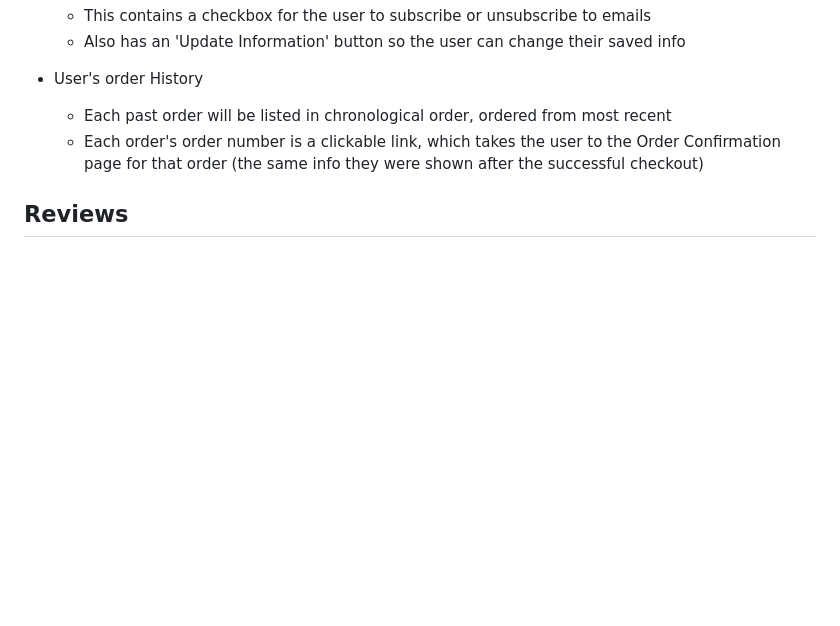
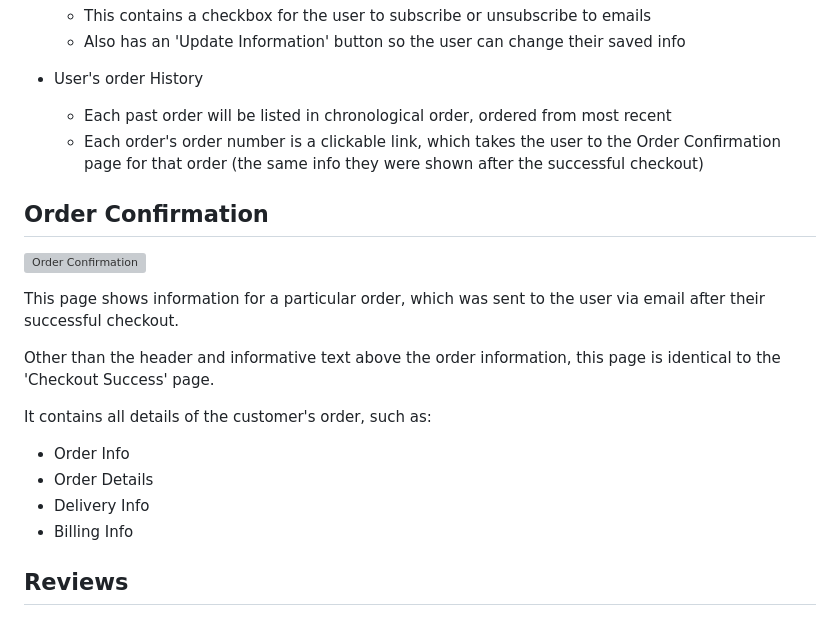
Before and after one commit to DanHodgson12/gym-stop, a Markdown page: README.md, the part around the change. Drawn GitHub-style; blank space fills up the shorter version; grey boxes are pictures that could not be loaded.

Commit message:
feat: added order confirmation features to README

```diff
--- a/README.md
+++ b/README.md
@@ -408,6 +408,20 @@ The 'Profile' page displays the following:
   - Each past order will be listed in chronological order, ordered from most recent
   - Each order's order number is a clickable link, which takes the user to the Order Confirmation page for that order (the same info they were shown after the successful checkout)
 
+## Order Confirmation
+
+![Order Confirmation](assets/order-history-confirmation.png)
+
+This page shows information for a particular order, which was sent to the user via email after their successful checkout.
+
+Other than the header and informative text above the order information, this page is identical to the 'Checkout Success' page.
+
+It contains all details of the customer's order, such as:
+  - Order Info
+  - Order Details
+  - Delivery Info
+  - Billing Info
+
 ## Reviews
 
 ## Subscribe
```
